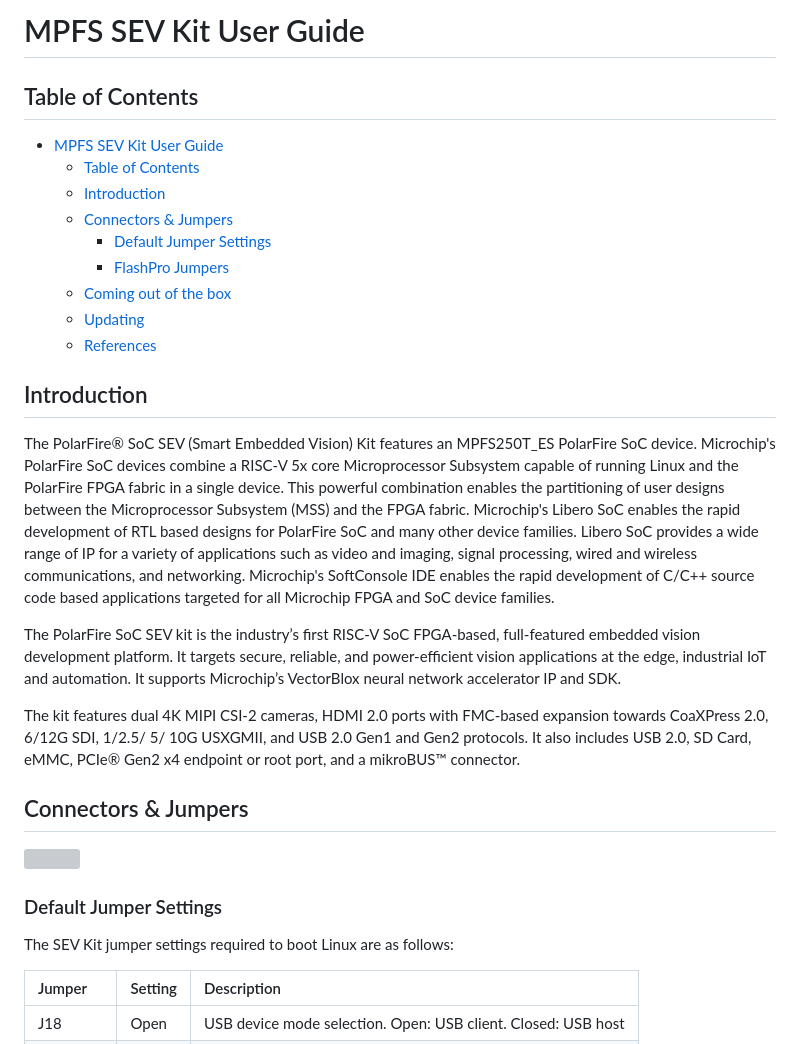
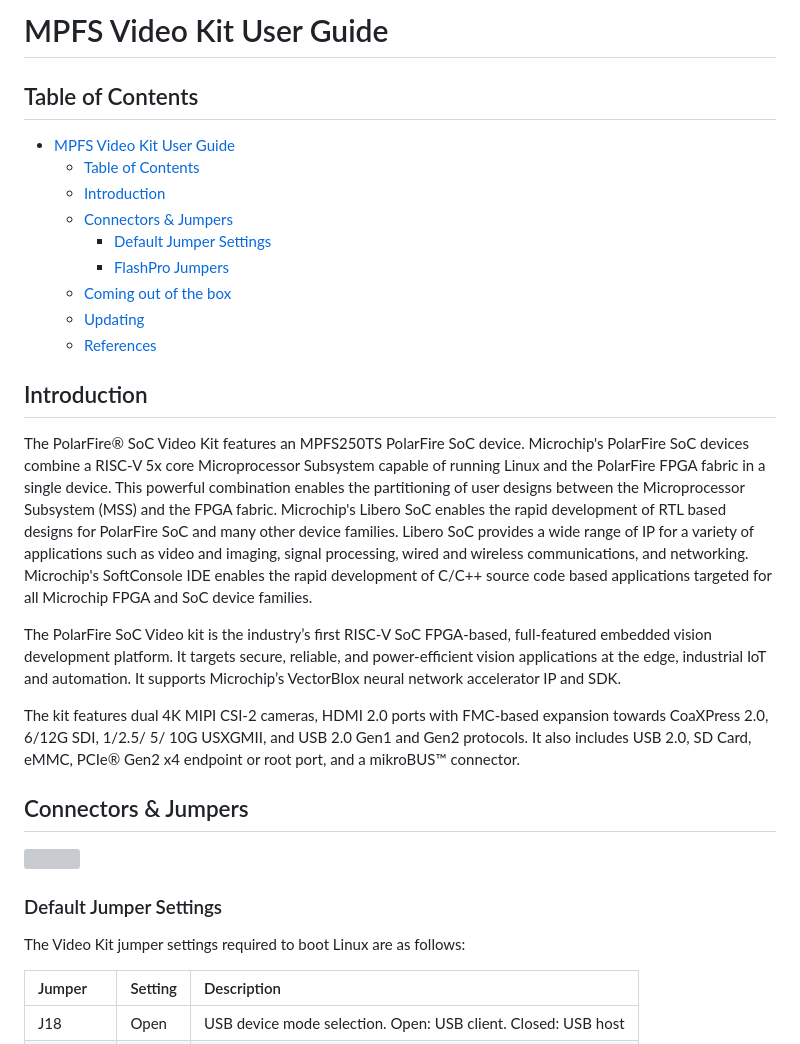
Before and after one commit to polarfire-soc/polarfire-soc-documentation, a Markdown page: reference-designs-fpga-and-development-kits/mpfs-video-kit-user-guide.md, the part around one of its changes. Drawn GitHub-style; grey boxes are pictures that could not be loaded.

```diff
--- a/reference-designs-fpga-and-development-kits/sev-kit-user-guide.md
+++ b/reference-designs-fpga-and-development-kits/mpfs-video-kit-user-guide.md
@@ -1,8 +1,8 @@
-# MPFS SEV Kit User Guide
+# MPFS Video Kit User Guide
 
 ## Table of Contents
 
-- [MPFS SEV Kit User Guide](#mpfs-sev-kit-user-guide)
+- [MPFS Video Kit User Guide](#mpfs-mpfs-video-kit-user-guide)
   - [Table of Contents](#table-of-contents)
   - [Introduction](#introduction)
   - [Connectors & Jumpers](#connectors-&-Jumpers)
@@ -16,14 +16,14 @@
 
 ## Introduction
 
-The PolarFire® SoC SEV (Smart Embedded Vision) Kit features an MPFS250T_ES PolarFire SoC device.
+The PolarFire® SoC Video Kit features an MPFS250TS PolarFire SoC device.
 Microchip's PolarFire SoC devices combine a RISC-V 5x core Microprocessor Subsystem capable of running Linux and the PolarFire FPGA fabric in a single device.
 This powerful combination enables the partitioning of user designs between the Microprocessor Subsystem (MSS) and the FPGA fabric.
 Microchip's Libero SoC enables the rapid development of RTL based designs for PolarFire SoC and many other device families.
 Libero SoC provides a wide range of IP for a variety of applications such as video and imaging, signal processing, wired and wireless communications, and networking.
 Microchip's SoftConsole IDE enables the rapid development of C/C++ source code based applications targeted for all Microchip FPGA and SoC device families.
 
-The PolarFire SoC SEV kit is the industry’s first RISC-V SoC FPGA-based, full-featured embedded vision
+The PolarFire SoC Video kit is the industry’s first RISC-V SoC FPGA-based, full-featured embedded vision
 development platform.
 It targets secure, reliable, and power-efficient vision applications at the edge, industrial IoT and automation.
 It supports Microchip’s VectorBlox neural network accelerator IP and SDK.
@@ -42,7 +42,7 @@ eMMC, PCIe® Gen2 x4 endpoint or root port, and a mikroBUS™ connector.
 
 ### Default Jumper Settings
 
-The SEV Kit jumper settings required to boot Linux are as follows:
+The Video Kit jumper settings required to boot Linux are as follows:
 
 | Jumper | Setting | Description                                                               |
 |:-------|:--------|:--------------------------------------------------------------------------|
```
Also changed, not shown: other parts of reference-designs-fpga-and-development-kits/mpfs-video-kit-user-guide.md (+6 -6 lines), README.md (+1 -1 lines), reference-designs-fpga-and-development-kits/README.md (+1 -1 lines), reference-designs-fpga-and-development-kits/images/mpfs-video-kit-user-guide/mpfs-video-kit-terminals.png (added), reference-designs-fpga-and-development-kits/images/sev-kit-user-guide/sev-kit-terminals.png (deleted), 2 other files.
